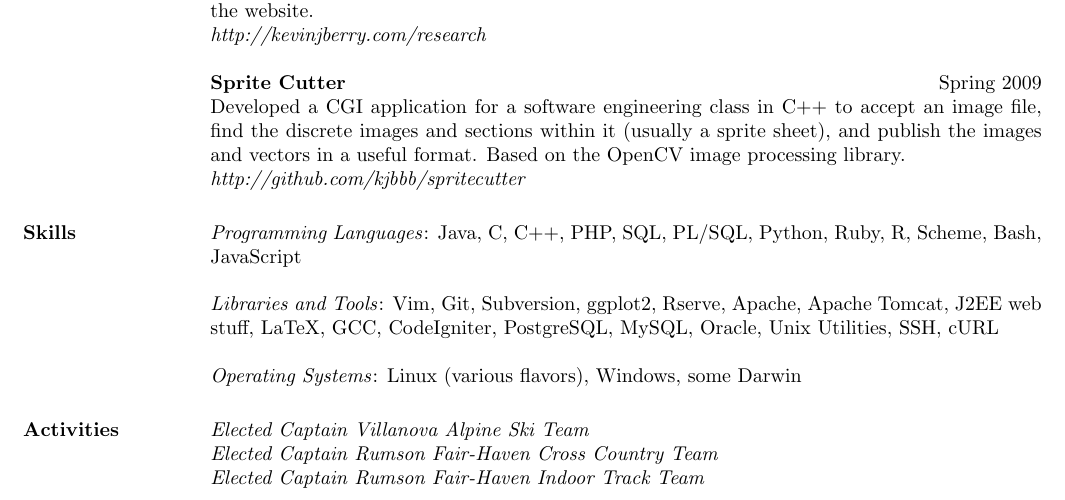
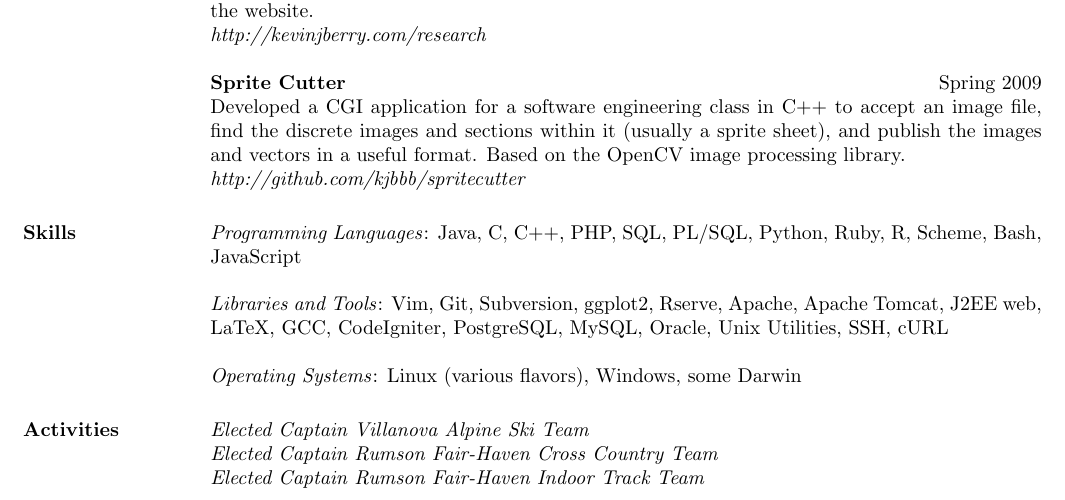
Before and after one commit to kjbbb/resume, a LaTeX CV (kjb_resume.tex): part of page 1 of 2, cut so that both start at the same text. Compiled offline with pdfLaTeX.

Commit message:
Removed word stuff.

```diff
--- a/kjb_resume.tex
+++ b/kjb_resume.tex
@@ -171,7 +171,7 @@ OpenCV image processing library. \\
 Scheme, Bash, JavaScript
 
 \emph{Libraries and Tools}: Vim, Git, Subversion, ggplot2, Rserve, Apache,
-Apache Tomcat, J2EE web stuff, LaTeX, GCC, CodeIgniter, PostgreSQL, MySQL,
+Apache Tomcat, J2EE web, LaTeX, GCC, CodeIgniter, PostgreSQL, MySQL,
 Oracle, Unix Utilities, SSH, cURL
 
 \emph{Operating Systems}: Linux (various flavors), Windows, some Darwin
```
Also changed, not shown: kjb_resume.pdf.
